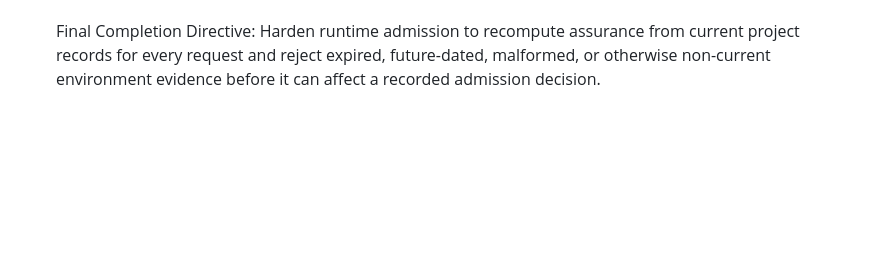
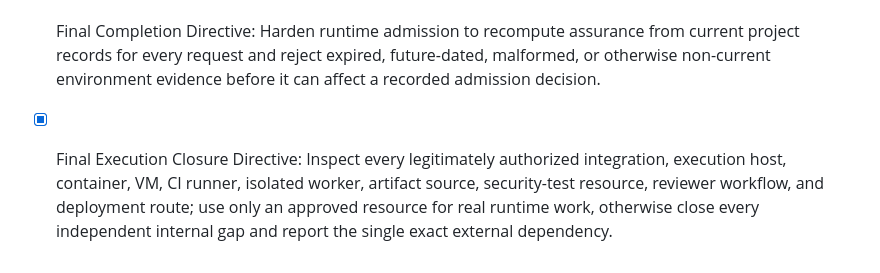
Before and after one commit to slivernaif1993201897-wq/cad-ai-engineering-os, a Markdown page: todo.md, the part around the change. GitHub-like rendering; blank space fills up the shorter version.

Commit message:
Checkpoint: Final Execution Closure Directive resource-inspection checkpoint: completed a fresh read-only inspection of all currently authorized integrations. The session has no user-custom connectors and no enabled execution host, container, VM, CI runner, isolated worker, cloud-compute provider, artifact source, security-test service, or reviewer workflow. Broad connector inventory showed only disabled unrelated integrations; AWS Knowledge and AWS Marketplace are disabled discovery/marketplace connectors, not authorized compute provisioners. No connector was enabled or changed. The existing cloud workspace remains a development environment rather than independently approved runtime infrastructure. No Gmsh, CalculiX, Docker, Podman, bwrap, or Firejail runtime was previously observed, and no reviewed artifact/SBOM or independent reviewer evidence is available. The single remaining external dependency for operational CAE work is an independently approved segregated execution environment coupled with reviewed Gmsh/CalculiX artifacts and authorized independent reviewer access. No solver, sandbox, mesher, shell, process, arbitrary filesystem/network, credential, numerical result, security test, or production authorization was executed or claimed. Runtime remains BLOCKED and PRODUCTION_READY is not displayed.

```diff
--- a/todo.md
+++ b/todo.md
@@ -279,3 +279,5 @@
 
 - [ ] Final Completion Directive: Audit and close every independently actionable CAD, CAE-contract, result-integrity, controlled-failure, reproducibility, security-package, review-package, and mobile-traceability gap with deterministic acceptance coverage; retain exact external infrastructure, authorization, artifact, independent-review, and observed-evidence blockers for all real runtime operations.
 - [x] Final Completion Directive: Harden runtime admission to recompute assurance from current project records for every request and reject expired, future-dated, malformed, or otherwise non-current environment evidence before it can affect a recorded admission decision.
+
+- [x] Final Execution Closure Directive: Inspect every legitimately authorized integration, execution host, container, VM, CI runner, isolated worker, artifact source, security-test resource, reviewer workflow, and deployment route; use only an approved resource for real runtime work, otherwise close every independent internal gap and report the single exact external dependency.
```
